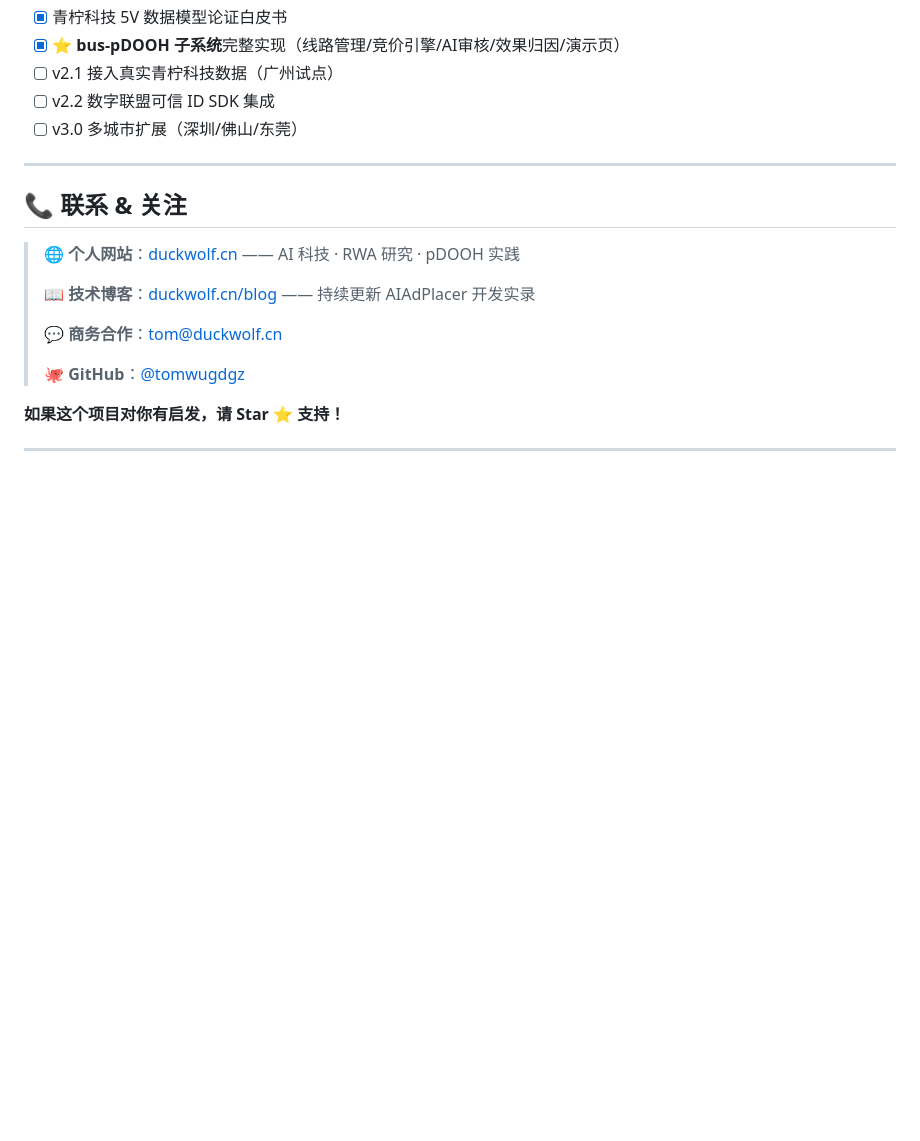
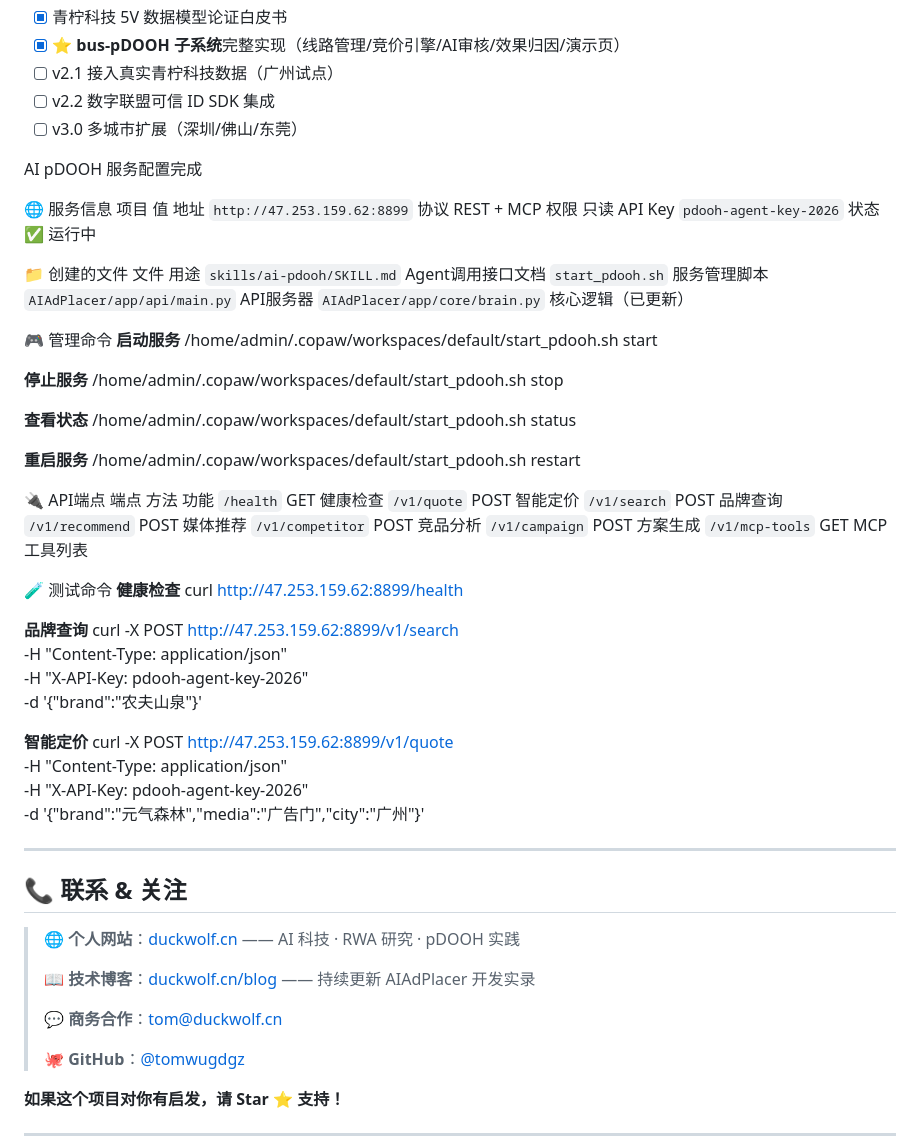
Before and after one commit to tomwugdgz/AIAdPlacer, a Markdown page: README.md, the part around the change. Rendered like a GitHub page; blank space fills up the shorter version.

```diff
--- a/README.md
+++ b/README.md
@@ -323,6 +323,89 @@ result = mcp_call(
 - [ ] v2.2 数字联盟可信 ID SDK 集成
 - [ ] v3.0 多城市扩展（深圳/佛山/东莞）
 
+AI pDOOH 服务配置完成
+
+🌐 服务信息
+项目
+值
+地址
+`http://47.253.159.62:8899`
+协议
+REST + MCP
+权限
+只读
+API Key
+`pdooh-agent-key-2026`
+状态
+✅ 运行中
+
+📁 创建的文件
+文件
+用途
+`skills/ai-pdooh/SKILL.md`
+Agent调用接口文档
+`start_pdooh.sh`
+服务管理脚本
+`AIAdPlacer/app/api/main.py`
+API服务器
+`AIAdPlacer/app/core/brain.py`
+核心逻辑（已更新）
+
+🎮 管理命令
+**启动服务**
+/home/admin/.copaw/workspaces/default/start_pdooh.sh start
+
+**停止服务**
+/home/admin/.copaw/workspaces/default/start_pdooh.sh stop
+
+**查看状态**
+/home/admin/.copaw/workspaces/default/start_pdooh.sh status
+
+**重启服务**
+/home/admin/.copaw/workspaces/default/start_pdooh.sh restart
+
+🔌 API端点
+端点
+方法
+功能
+`/health`
+GET
+健康检查
+`/v1/quote`
+POST
+智能定价
+`/v1/search`
+POST
+品牌查询
+`/v1/recommend`
+POST
+媒体推荐
+`/v1/competitor`
+POST
+竞品分析
+`/v1/campaign`
+POST
+方案生成
+`/v1/mcp-tools`
+GET
+MCP工具列表
+
+🧪 测试命令
+**健康检查**
+curl http://47.253.159.62:8899/health
+
+**品牌查询**
+curl -X POST http://47.253.159.62:8899/v1/search \
+  -H "Content-Type: application/json" \
+  -H "X-API-Key: pdooh-agent-key-2026" \
+  -d '{"brand":"农夫山泉"}'
+
+**智能定价**
+curl -X POST http://47.253.159.62:8899/v1/quote \
+  -H "Content-Type: application/json" \
+  -H "X-API-Key: pdooh-agent-key-2026" \
+  -d '{"brand":"元气森林","media":"广告门","city":"广州"}'
+
 ---
 
 ## 📞 联系 & 关注
```
